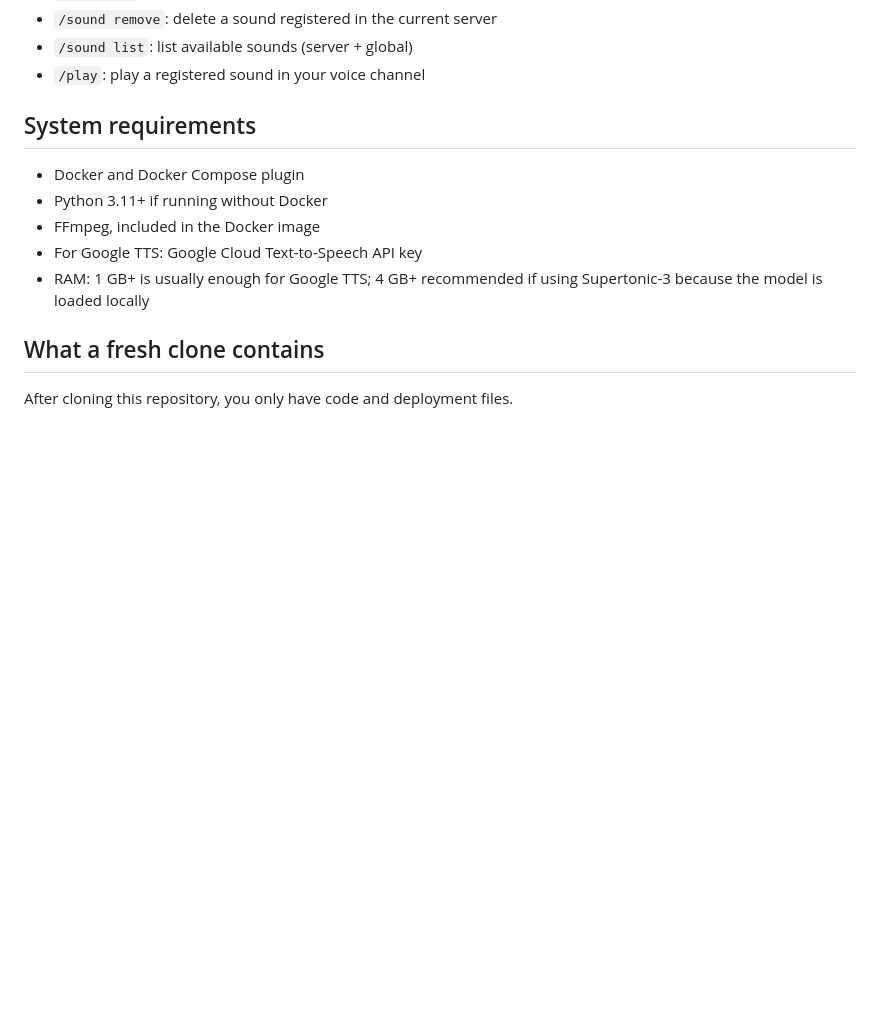
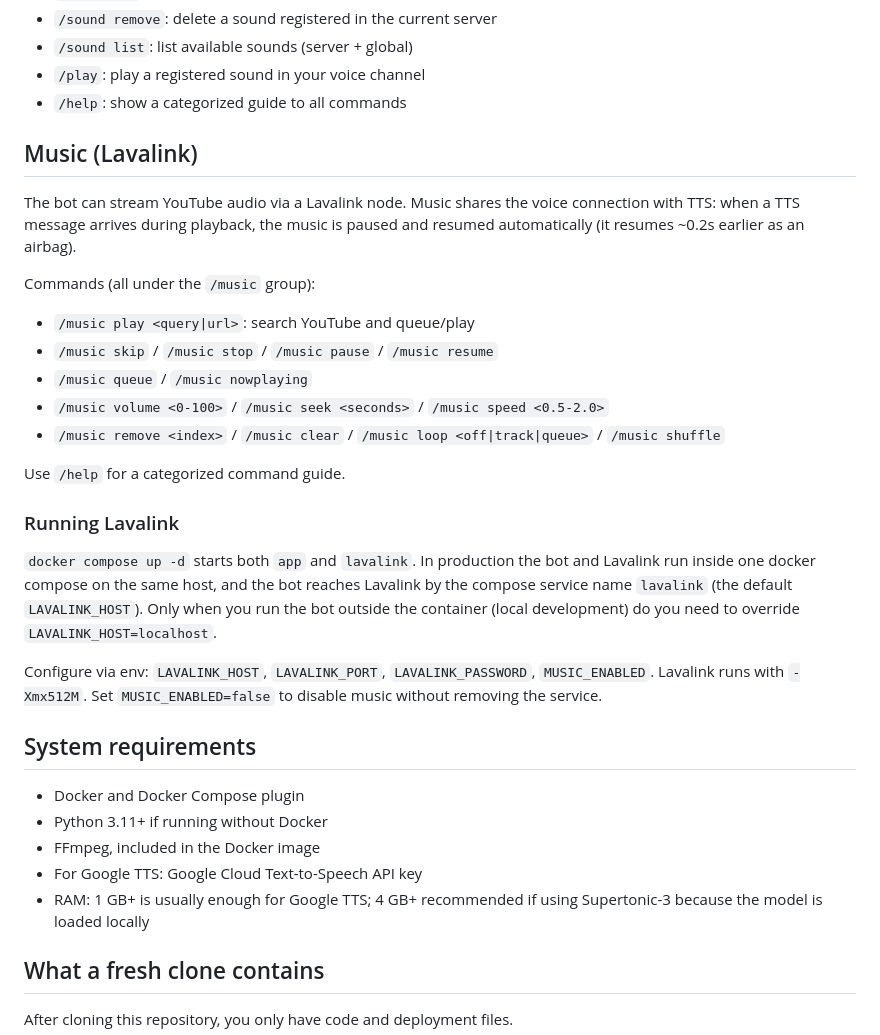
Before and after one commit to KHR0907/kyuing-bot, a Markdown page: README.md, the part around the change. GitHub-like rendering; blank space fills up the shorter version.

```diff
--- a/README.md
+++ b/README.md
@@ -62,6 +62,35 @@ Bot tokens are **not** passed as command-line arguments. Workers receive only `-
 - `/sound remove`: delete a sound registered in the current server
 - `/sound list`: list available sounds (server + global)
 - `/play`: play a registered sound in your voice channel
+- `/help`: show a categorized guide to all commands
+
+## Music (Lavalink)
+
+The bot can stream YouTube audio via a Lavalink node. Music shares the voice
+connection with TTS: when a TTS message arrives during playback, the music is
+paused and resumed automatically (it resumes ~0.2s earlier as an airbag).
+
+Commands (all under the `/music` group):
+
+- `/music play <query|url>`: search YouTube and queue/play
+- `/music skip` / `/music stop` / `/music pause` / `/music resume`
+- `/music queue` / `/music nowplaying`
+- `/music volume <0-100>` / `/music seek <seconds>` / `/music speed <0.5-2.0>`
+- `/music remove <index>` / `/music clear` / `/music loop <off|track|queue>` / `/music shuffle`
+
+Use `/help` for a categorized command guide.
+
+### Running Lavalink
+
+`docker compose up -d` starts both `app` and `lavalink`. In production the bot
+and Lavalink run inside one docker compose on the same host, and the bot reaches
+Lavalink by the compose service name `lavalink` (the default `LAVALINK_HOST`).
+Only when you run the bot outside the container (local development) do you need
+to override `LAVALINK_HOST=localhost`.
+
+Configure via env: `LAVALINK_HOST`, `LAVALINK_PORT`, `LAVALINK_PASSWORD`,
+`MUSIC_ENABLED`. Lavalink runs with `-Xmx512M`. Set `MUSIC_ENABLED=false` to
+disable music without removing the service.
 
 ## System requirements
 
```
Also changed, not shown: README.ko.md (+28 -0 lines).
